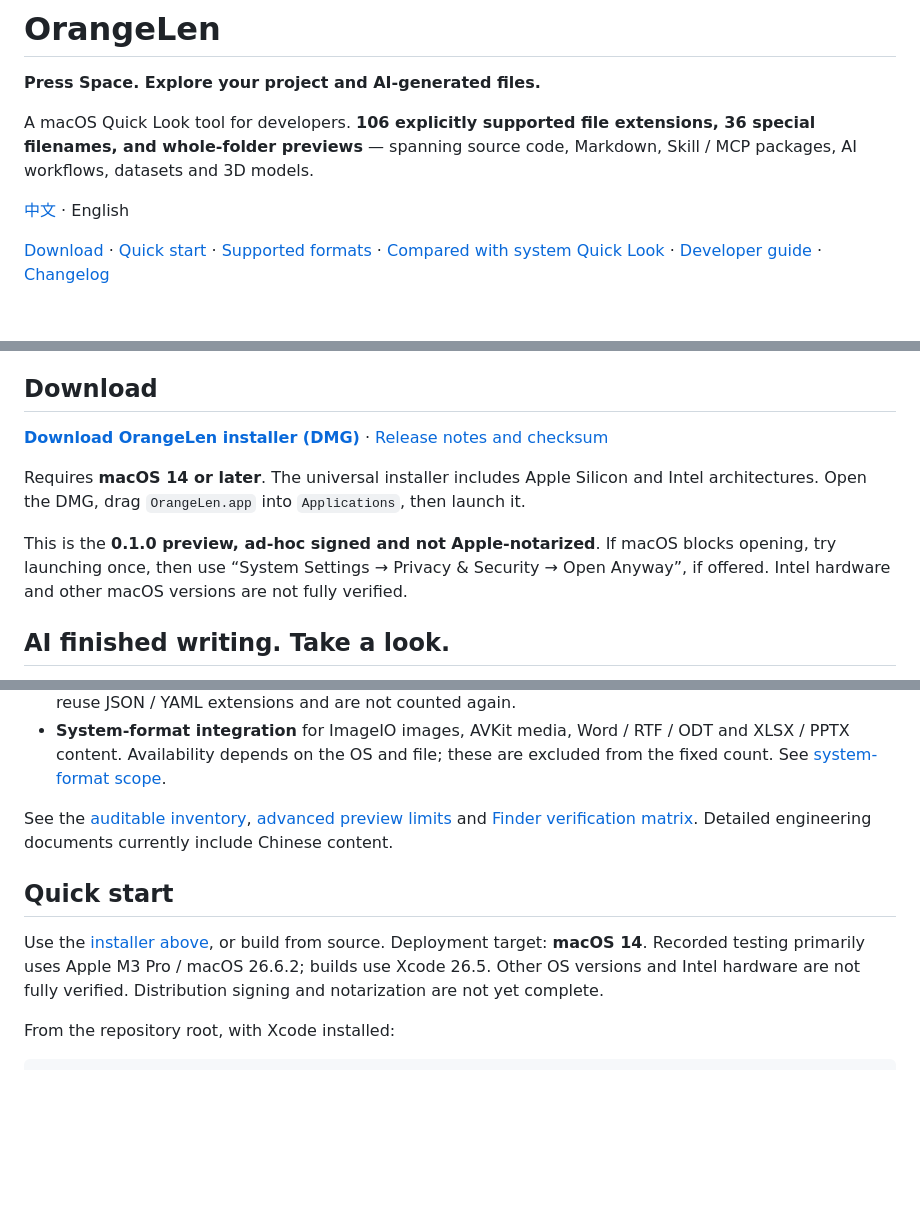
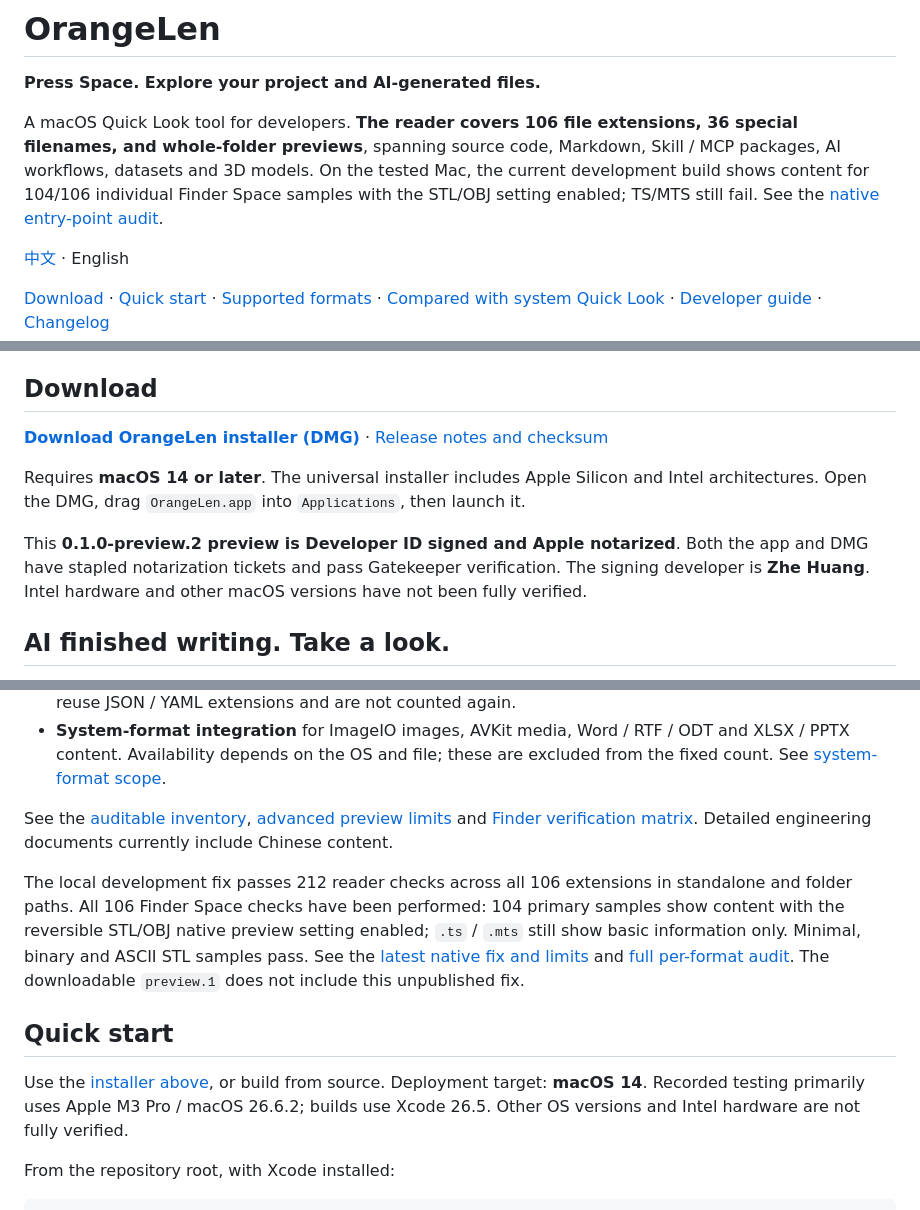
Before and after one commit to orange90/OrangeLen, a Markdown page: README.en.md, 3 parts joined by grey strips. Drawn GitHub-style; blank space fills up the shorter version.

Commit message:
Publish notarized universal preview installer download links

```diff
--- a/README.en.md
+++ b/README.en.md
@@ -2,7 +2,7 @@
 
 **Press Space. Explore your project and AI-generated files.**
 
-A macOS Quick Look tool for developers. **106 explicitly supported file extensions, 36 special filenames, and whole-folder previews** — spanning source code, Markdown, Skill / MCP packages, AI workflows, datasets and 3D models.
+A macOS Quick Look tool for developers. **The reader covers 106 file extensions, 36 special filenames, and whole-folder previews**, spanning source code, Markdown, Skill / MCP packages, AI workflows, datasets and 3D models. On the tested Mac, the current development build shows content for 104/106 individual Finder Space samples with the STL/OBJ setting enabled; TS/MTS still fail. See the [native entry-point audit](docs/evidence/single-file-dispatch-2026-10-13/README.md).
 
 [中文](README.md) · English
 
@@ -22,7 +22,7 @@ https://github.com/user-attachments/assets/e0b0a87d-d08c-440a-b9d5-6f73a69ddd96
 
 Requires **macOS 14 or later**. The universal installer includes Apple Silicon and Intel architectures. Open the DMG, drag `OrangeLen.app` into `Applications`, then launch it.
 
-This is the **0.1.0 preview, ad-hoc signed and not Apple-notarized**. If macOS blocks opening, try launching once, then use “System Settings → Privacy & Security → Open Anyway”, if offered. Intel hardware and other macOS versions are not fully verified.
+This **0.1.0-preview.2 preview is Developer ID signed and Apple notarized**. Both the app and DMG have stapled notarization tickets and pass Gatekeeper verification. The signing developer is **Zhe Huang**. Intel hardware and other macOS versions have not been fully verified.
 
 ## AI finished writing. Take a look.
 
@@ -92,9 +92,11 @@ Also supported:
 
 See the [auditable inventory](docs/format-count.md), [advanced preview limits](docs/advanced-output-previews.md) and [Finder verification matrix](docs/format-support.md). Detailed engineering documents currently include Chinese content.
 
+The local development fix passes 212 reader checks across all 106 extensions in standalone and folder paths. All 106 Finder Space checks have been performed: 104 primary samples show content with the reversible STL/OBJ native preview setting enabled; `.ts` / `.mts` still show basic information only. Minimal, binary and ASCII STL samples pass. See the [latest native fix and limits](docs/evidence/single-file-dispatch-2026-10-13/README.md) and [full per-format audit](docs/evidence/single-file-audit-2026-10-13/README.md). The downloadable `preview.1` does not include this unpublished fix.
+
 ## Quick start
 
-Use the [installer above](#download), or build from source. Deployment target: **macOS 14**. Recorded testing primarily uses Apple M3 Pro / macOS 26.6.2; builds use Xcode 26.5. Other OS versions and Intel hardware are not fully verified. Distribution signing and notarization are not yet complete.
+Use the [installer above](#download), or build from source. Deployment target: **macOS 14**. Recorded testing primarily uses Apple M3 Pro / macOS 26.6.2; builds use Xcode 26.5. Other OS versions and Intel hardware are not fully verified.
 
 From the repository root, with Xcode installed:
 
```
Also changed, not shown: other parts of README.en.md (+1 -1 lines), CHANGELOG.md (+11 -0 lines), README.md (+6 -4 lines).
